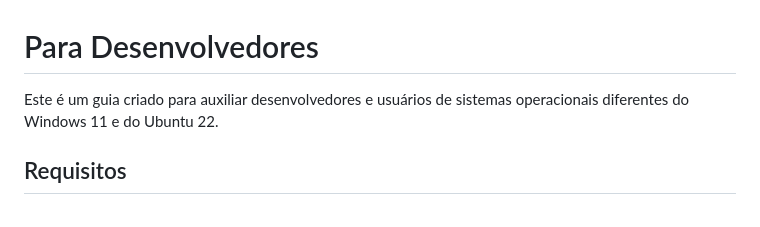
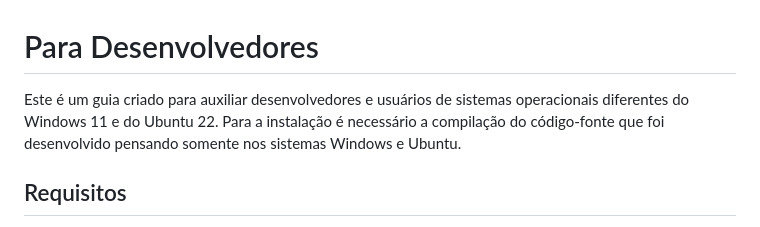
Before and after one commit to thuzax/Projeto-Ceramica, a Markdown page: docs/README.md, the part around the change. Drawn GitHub-style.

Commit message:
Modificao guia desenvolvedor

```diff
--- a/docs/README.md
+++ b/docs/README.md
@@ -1,6 +1,7 @@
 # Para Desenvolvedores
 
-Este é um guia criado para auxiliar desenvolvedores e usuários de sistemas operacionais diferentes do Windows 11 e do Ubuntu 22.
+Este é um guia criado para auxiliar desenvolvedores e usuários de sistemas operacionais diferentes do Windows 11 e do Ubuntu 22. Para a instalação é necessário a compilação do código-fonte que foi desenvolvido pensando somente nos sistemas Windows e Ubuntu.
+
 
 ## Requisitos
 
```
